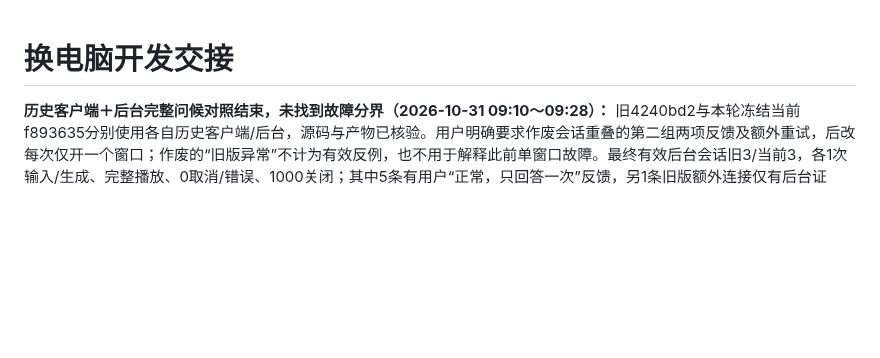
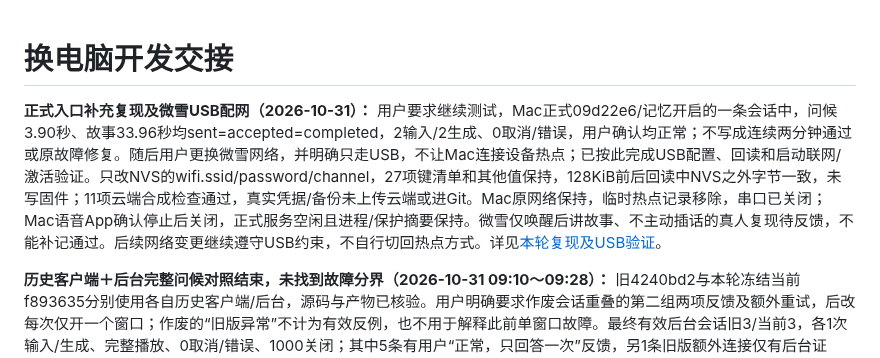
Before and after one commit to chenyongming211-glitch/family-companion-robot, a Markdown page: docs/DEVELOPMENT_HANDOFF.md, the part around the change. Rendered like a GitHub page; blank space fills up the shorter version.

Commit message:
docs: record production retest and USB-only device network change

```diff
--- a/docs/DEVELOPMENT_HANDOFF.md
+++ b/docs/DEVELOPMENT_HANDOFF.md
@@ -1,4 +1,6 @@
 # 换电脑开发交接
+
+**正式入口补充复现及微雪USB配网（2026-10-31）：** 用户要求继续测试，Mac正式09d22e6/记忆开启的一条会话中，问候3.90秒、故事33.96秒均sent=accepted=completed，2输入/2生成、0取消/错误，用户确认均正常；不写成连续两分钟通过或原故障修复。随后用户更换微雪网络，并明确只走USB，不让Mac连接设备热点；已按此完成USB配置、回读和启动联网/激活验证。只改NVS的wifi.ssid/password/channel，27项键清单和其他值保持，128KiB前后回读中NVS之外字节一致，未写固件；11项云端合成检查通过，真实凭据/备份未上传云端或进Git。Mac原网络保持，临时热点记录移除，串口已关闭；Mac语音App确认停止后关闭，正式服务空闲且进程/保护摘要保持。微雪仅唤醒后讲故事、不主动插话的真人复现待反馈，不能补记通过。后续网络变更继续遵守USB约束，不自行切回热点方式。详见[本轮复现及USB验证](verification/2026-10-31-realtime-production-reproduction.md)。
 
 **历史客户端＋后台完整问候对照结束，未找到故障分界（2026-10-31 09:10～09:28）：** 旧4240bd2与本轮冻结当前f893635分别使用各自历史客户端/后台，源码与产物已核验。用户明确要求作废会话重叠的第二组两项反馈及额外重试，后改每次仅开一个窗口；作废的“旧版异常”不计为有效反例，也不用于解释此前单窗口故障。最终有效后台会话旧3/当前3，各1次输入/生成、完整播放、0取消/错误、1000关闭；其中5条有用户“正常，只回答一次”反馈，另1条旧版额外连接仅有后台证据。播放后观察间隔实际1.174～5.934秒，不统一。**本轮未复现，不代表原问题已修复，不能指定无重复的提交或据此整套回退；不再追加相同问候测试。** 两份临时服务/专用转发/对照App已关闭，18052/18053及19052/19053已释放；普通18040客户端按原启动器恢复，原生UI为“开始对话”，未自动收音，诊断/静音/AGC覆盖均取消。正式09d22e6的PID2183364/NRestarts0、二进制与全部保护摘要保持，ready/记忆就绪、active0，原功能和记忆未回退。故事插话、长期运行、实体设备不补记通过。详细样本、限制、作废范围及收尾见[完整回归结果](verification/2026-10-31-full-realtime-regression.md)和[执行计划](superpowers/plans/2026-10-31-full-realtime-regression.md)。
 
```
Also changed, not shown: docs/verification/2026-10-31-realtime-production-reproduction.md (added, +42 -0 lines).
